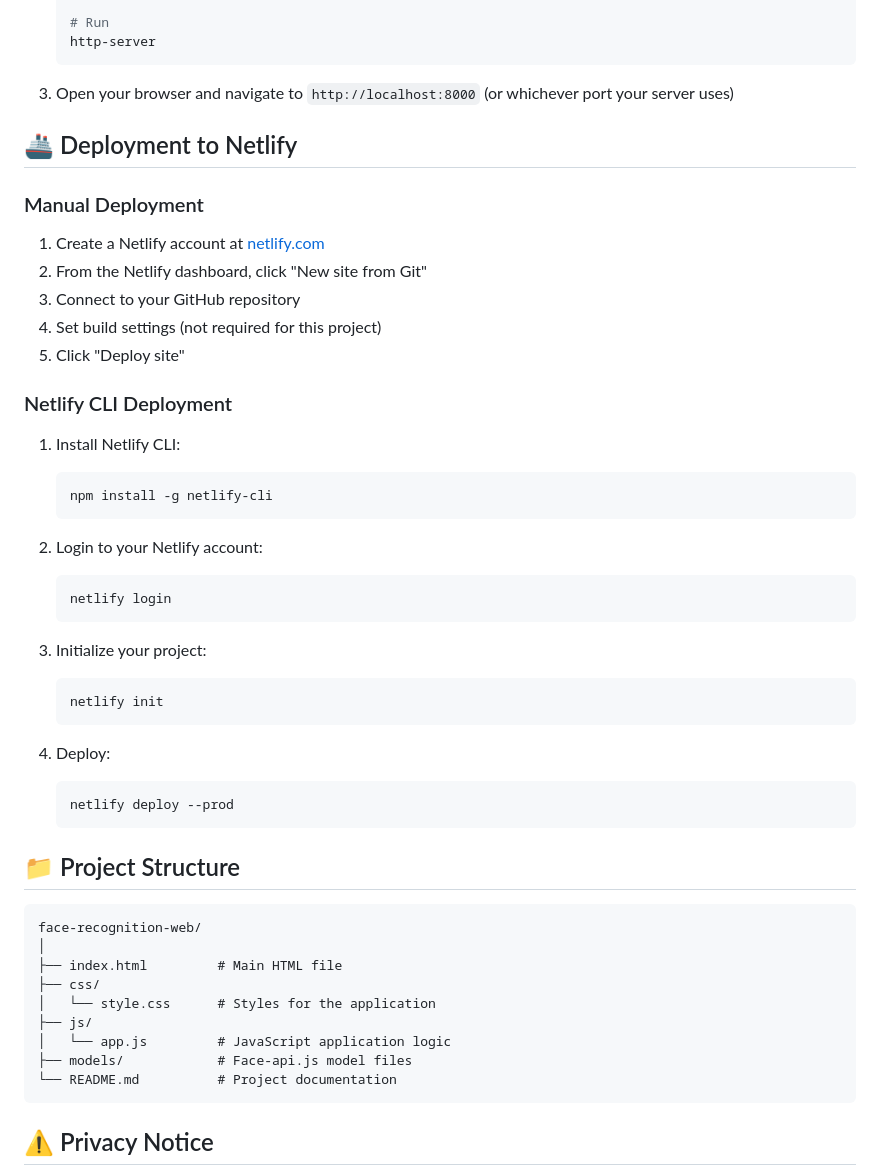
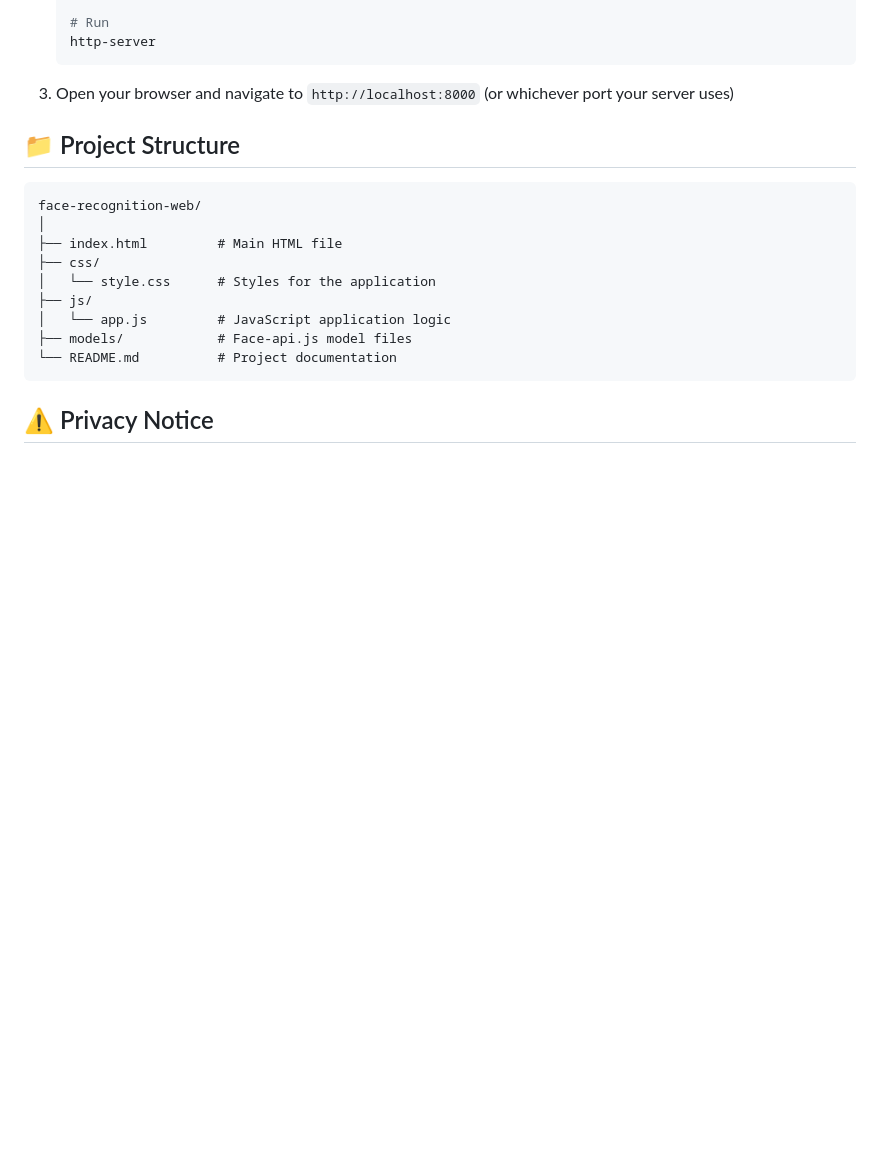
Before and after one commit to SanketKumarKar/cyberpunk-face-recognition, a Markdown page: README.md, the part around the change. GitHub-like rendering; blank space fills up the shorter version.

````diff
--- a/README.md
+++ b/README.md
@@ -79,37 +79,6 @@ All processing happens in the browser – no data is sent to any server!
 
 3. Open your browser and navigate to `http://localhost:8000` (or whichever port your server uses)
 
-## 🚢 Deployment to Netlify
-
-### Manual Deployment
-
-1. Create a Netlify account at [netlify.com](https://www.netlify.com/)
-2. From the Netlify dashboard, click "New site from Git"
-3. Connect to your GitHub repository
-4. Set build settings (not required for this project)
-5. Click "Deploy site"
-
-### Netlify CLI Deployment
-
-1. Install Netlify CLI:
-   ```bash
-   npm install -g netlify-cli
-   ```
-
-2. Login to your Netlify account:
-   ```bash
-   netlify login
-   ```
-
-3. Initialize your project:
-   ```bash
-   netlify init
-   ```
-
-4. Deploy:
-   ```bash
-   netlify deploy --prod
-   ```
 
 ## 📁 Project Structure
 
````
